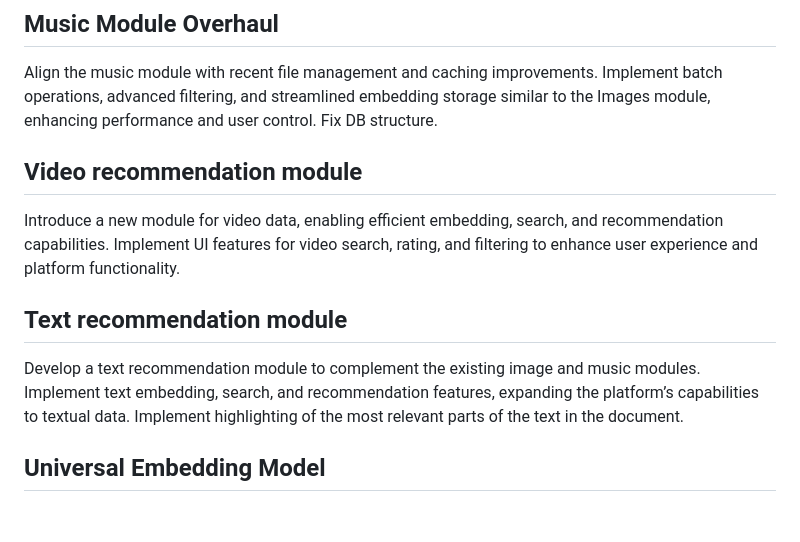
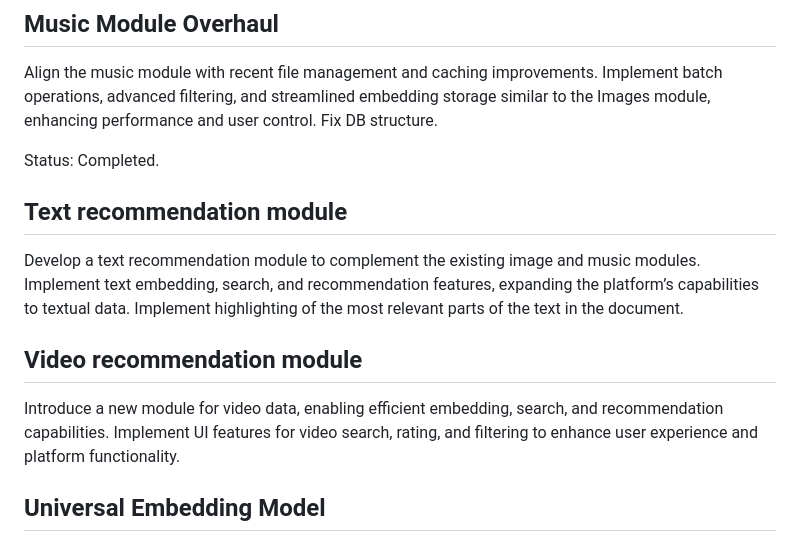
Before and after one commit to volotat/Anagnorisis, a Markdown page: wiki/roadmap.md, the part around the change. Drawn GitHub-style; blank space fills up the shorter version.

```diff
--- a/wiki/roadmap.md
+++ b/wiki/roadmap.md
@@ -2,11 +2,13 @@
 ## Music Module Overhaul
 Align the music module with recent file management and caching improvements. Implement batch operations, advanced filtering, and streamlined embedding storage similar to the Images module, enhancing performance and user control. Fix DB structure.
 
-## Video recommendation module
-Introduce a new module for video data, enabling efficient embedding, search, and recommendation capabilities. Implement UI features for video search, rating, and filtering to enhance user experience and platform functionality.
+Status: Completed.
 
 ## Text recommendation module
 Develop a text recommendation module to complement the existing image and music modules. Implement text embedding, search, and recommendation features, expanding the platform’s capabilities to textual data. Implement highlighting of the most relevant parts of the text in the document.
+
+## Video recommendation module
+Introduce a new module for video data, enabling efficient embedding, search, and recommendation capabilities. Implement UI features for video search, rating, and filtering to enhance user experience and platform functionality.
 
 ## Universal Embedding Model
 Research and develop a unified embedding model that generalizes across data types (images, music, videos, text). It should store embeddings in float array where values are sorted by their importance through specialized training procedure. This should allow to perform efficient search and recommendation across huge amount of data as it will only require to compare arrays up to selected K values to get an estimate of similarity. This will allow users to share their embeddings with others to provide a fast search and recommendation system on p2p basis.
```
Also changed, not shown: project_info/video_scripts/Anagnorisis: Images Module Preview (v0.1.0).md (added, +25 -0 lines), project_info/video_scripts/Anagnorisis: Music Module Preview (v0.1.6).md (added, +73 -0 lines), wiki/change_history.md (+14 -2 lines), static/ana_icon.png (added), 11 other files.
